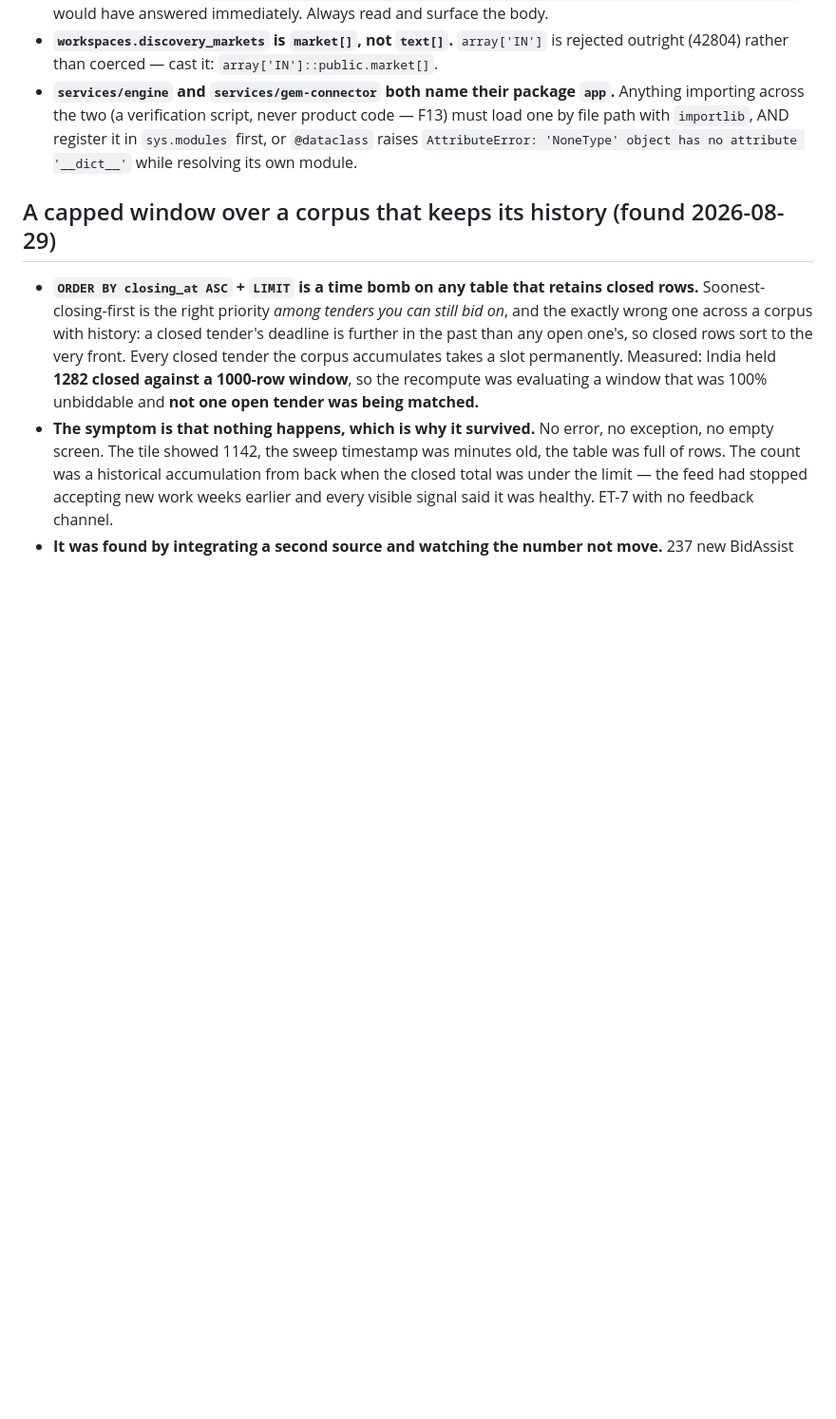
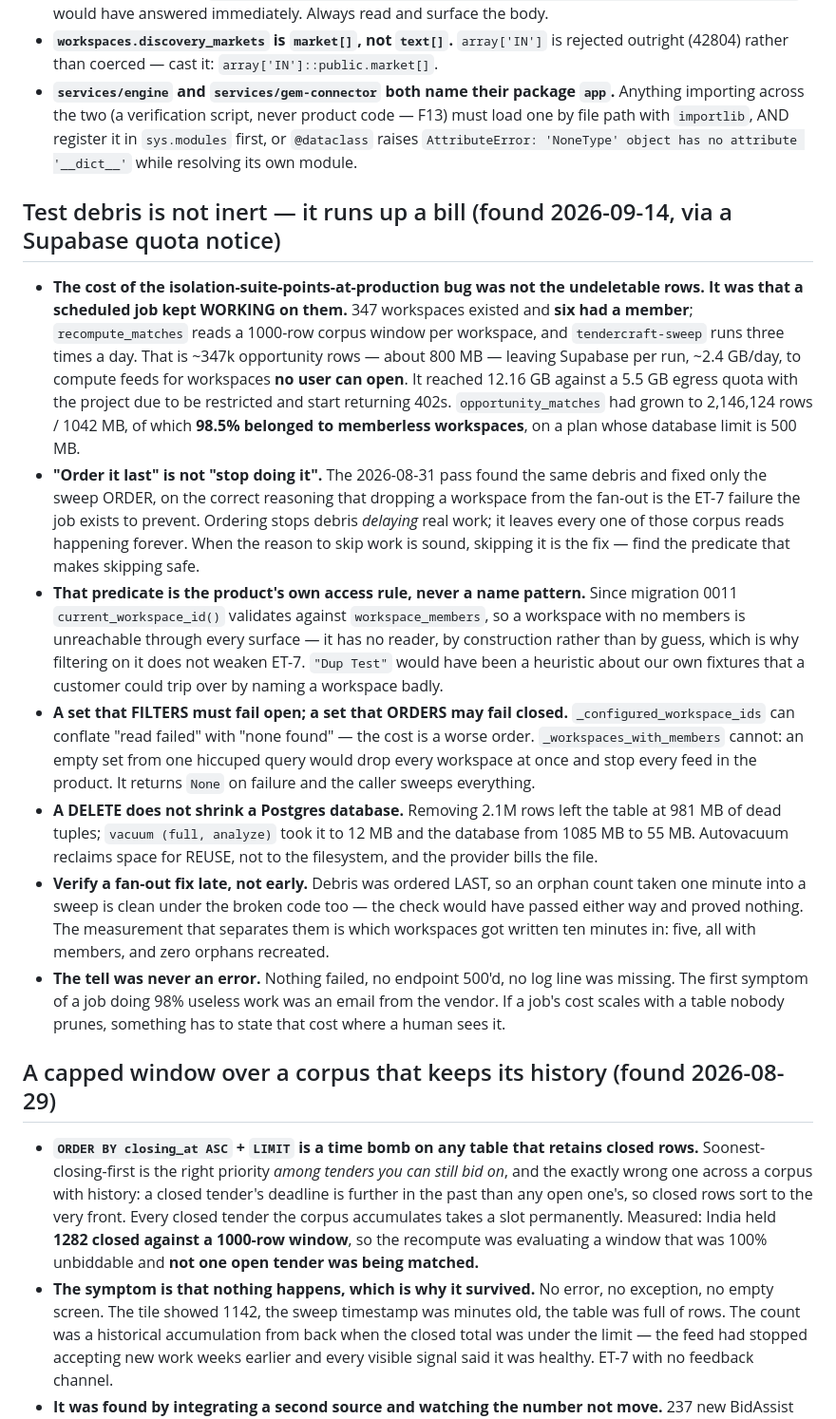
Before and after one commit to rajsuyash/tendercraft, a Markdown page: docs/known-pitfalls.md, the part around the change. Shown at 95% size. Rendered like a GitHub page; blank space fills up the shorter version.

Commit message:
docs(pitfalls): test debris is not inert — it runs up a bill
Records what the Supabase quota notice actually found: the cost of the isolation suite having
pointed at production was never the undeletable workspaces, it was the scheduled sweep working
on them three times a day — ~2.4 GB/day of egress computing feeds for workspaces no user can
open, and a database 2x its plan limit that was 98.5% derived rows for those workspaces.

Four rules worth keeping beyond this incident: ordering work you should skip is not skipping
it; the predicate that makes skipping safe is the product's own access rule, not a name
pattern; a set that filters must fail open where a set that orders may fail closed; and a
DELETE does not shrink a Postgres database.

Plus the verification trap — debris was ordered last, so an orphan count taken a minute into
the sweep is clean under the broken code too.

Co-Authored-By: Claude Opus 5 (1M context) <noreply@anthropic.com>
Claude-Session: https://claude.ai/code/session_01BjWa4ZUYx3QV8ypKpqB3QQ

```diff
--- a/docs/known-pitfalls.md
+++ b/docs/known-pitfalls.md
@@ -417,6 +417,44 @@ Mumbai anyway); until then, count round trips like they cost money.
   `AttributeError: 'NoneType' object has no attribute '__dict__'` while resolving its own
   module.
 
+## Test debris is not inert — it runs up a bill (found 2026-09-14, via a Supabase quota notice)
+
+- **The cost of the isolation-suite-points-at-production bug was not the undeletable rows. It
+  was that a scheduled job kept WORKING on them.** 347 workspaces existed and **six had a
+  member**; `recompute_matches` reads a 1000-row corpus window per workspace, and
+  `tendercraft-sweep` runs three times a day. That is ~347k opportunity rows — about 800 MB —
+  leaving Supabase per run, ~2.4 GB/day, to compute feeds for workspaces **no user can open**.
+  It reached 12.16 GB against a 5.5 GB egress quota with the project due to be restricted and
+  start returning 402s. `opportunity_matches` had grown to 2,146,124 rows / 1042 MB, of which
+  **98.5% belonged to memberless workspaces**, on a plan whose database limit is 500 MB.
+- **"Order it last" is not "stop doing it".** The 2026-08-31 pass found the same debris and
+  fixed only the sweep ORDER, on the correct reasoning that dropping a workspace from the
+  fan-out is the ET-7 failure the job exists to prevent. Ordering stops debris *delaying* real
+  work; it leaves every one of those corpus reads happening forever. When the reason to skip
+  work is sound, skipping it is the fix — find the predicate that makes skipping safe.
+- **That predicate is the product's own access rule, never a name pattern.** Since migration
+  0011 `current_workspace_id()` validates against `workspace_members`, so a workspace with no
+  members is unreachable through every surface — it has no reader, by construction rather than
+  by guess, which is why filtering on it does not weaken ET-7. `"Dup Test"` would have been a
+  heuristic about our own fixtures that a customer could trip over by naming a workspace badly.
+- **A set that FILTERS must fail open; a set that ORDERS may fail closed.**
+  `_configured_workspace_ids` can conflate "read failed" with "none found" — the cost is a
+  worse order. `_workspaces_with_members` cannot: an empty set from one hiccuped query would
+  drop every workspace at once and stop every feed in the product. It returns `None` on
+  failure and the caller sweeps everything.
+- **A DELETE does not shrink a Postgres database.** Removing 2.1M rows left the table at
+  981 MB of dead tuples; `vacuum (full, analyze)` took it to 12 MB and the database from
+  1085 MB to 55 MB. Autovacuum reclaims space for REUSE, not to the filesystem, and the
+  provider bills the file.
+- **Verify a fan-out fix late, not early.** Debris was ordered LAST, so an orphan count taken
+  one minute into a sweep is clean under the broken code too — the check would have passed
+  either way and proved nothing. The measurement that separates them is which workspaces got
+  written ten minutes in: five, all with members, and zero orphans recreated.
+- **The tell was never an error.** Nothing failed, no endpoint 500'd, no log line was missing.
+  The first symptom of a job doing 98% useless work was an email from the vendor. If a job's
+  cost scales with a table nobody prunes, something has to state that cost where a human sees
+  it.
+
 ## A capped window over a corpus that keeps its history (found 2026-08-29)
 
 - **`ORDER BY closing_at ASC` + `LIMIT` is a time bomb on any table that retains closed rows.**
```
